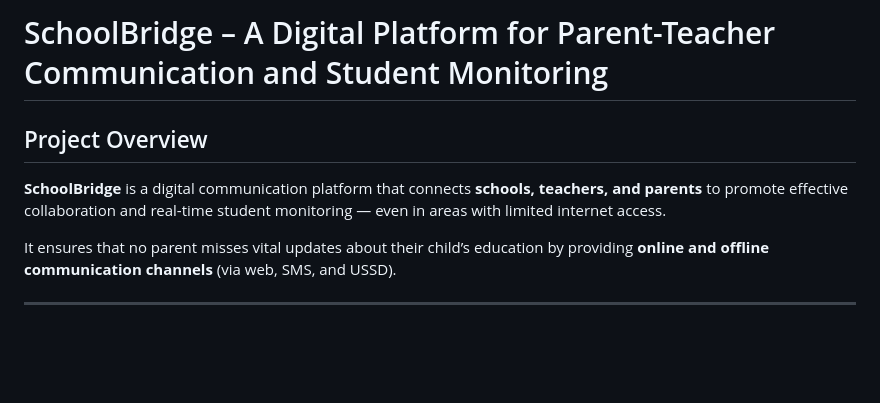
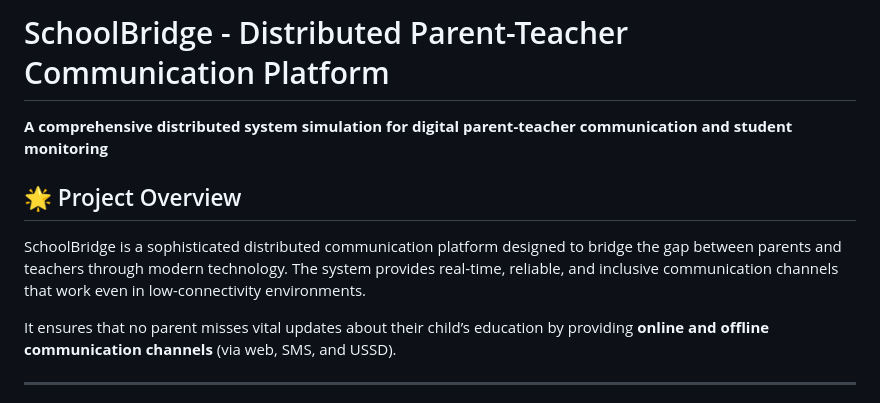
Before and after one commit to Apache-ghost/SchoolBridge-, a Markdown page: README.md, the part around the change. Drawn GitHub-style; blank space fills up the shorter version.

```diff
--- a/README.md
+++ b/README.md
@@ -1,7 +1,10 @@
-#  SchoolBridge – A Digital Platform for Parent-Teacher Communication and Student Monitoring
+# SchoolBridge - Distributed Parent-Teacher Communication Platform
 
-##  Project Overview
-**SchoolBridge** is a digital communication platform that connects **schools, teachers, and parents** to promote effective collaboration and real-time student monitoring — even in areas with limited internet access.
+**A comprehensive distributed system simulation for digital parent-teacher communication and student monitoring**
+
+## 🌟 Project Overview
+
+SchoolBridge is a sophisticated distributed communication platform designed to bridge the gap between parents and teachers through modern technology. The system provides real-time, reliable, and inclusive communication channels that work even in low-connectivity environments.
 
 It ensures that no parent misses vital updates about their child’s education by providing **online and offline communication channels** (via web, SMS, and USSD).
 
```
Also changed, not shown: README_UPDATED.md (added, +373 -0 lines).
